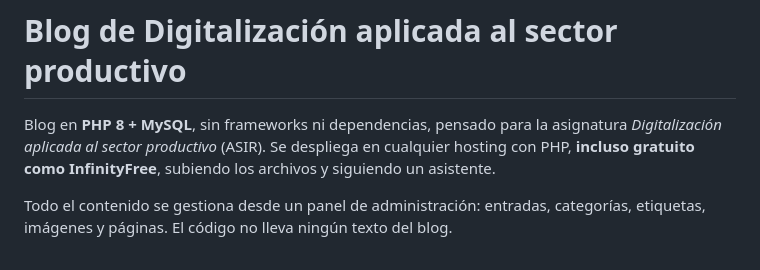
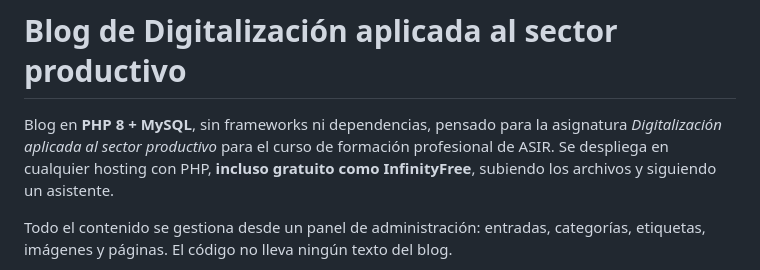
Before and after one commit to barajas8/blogdigitalizacion, a Markdown page: README.md, the part around the change. GitHub-like rendering.

Commit message:
Update README to specify target audience for blog
Clarified the target audience for the blog in the README.

```diff
--- a/README.md
+++ b/README.md
@@ -1,6 +1,6 @@
 # Blog de Digitalización aplicada al sector productivo
 
-Blog en **PHP 8 + MySQL**, sin frameworks ni dependencias, pensado para la asignatura *Digitalización aplicada al sector productivo* (ASIR). Se despliega en cualquier hosting con PHP, **incluso gratuito como InfinityFree**, subiendo los archivos y siguiendo un asistente.
+Blog en **PHP 8 + MySQL**, sin frameworks ni dependencias, pensado para la asignatura *Digitalización aplicada al sector productivo* para el curso de formación profesional de ASIR. Se despliega en cualquier hosting con PHP, **incluso gratuito como InfinityFree**, subiendo los archivos y siguiendo un asistente.
 
 Todo el contenido se gestiona desde un panel de administración: entradas, categorías, etiquetas, imágenes y páginas. El código no lleva ningún texto del blog.
 
```
